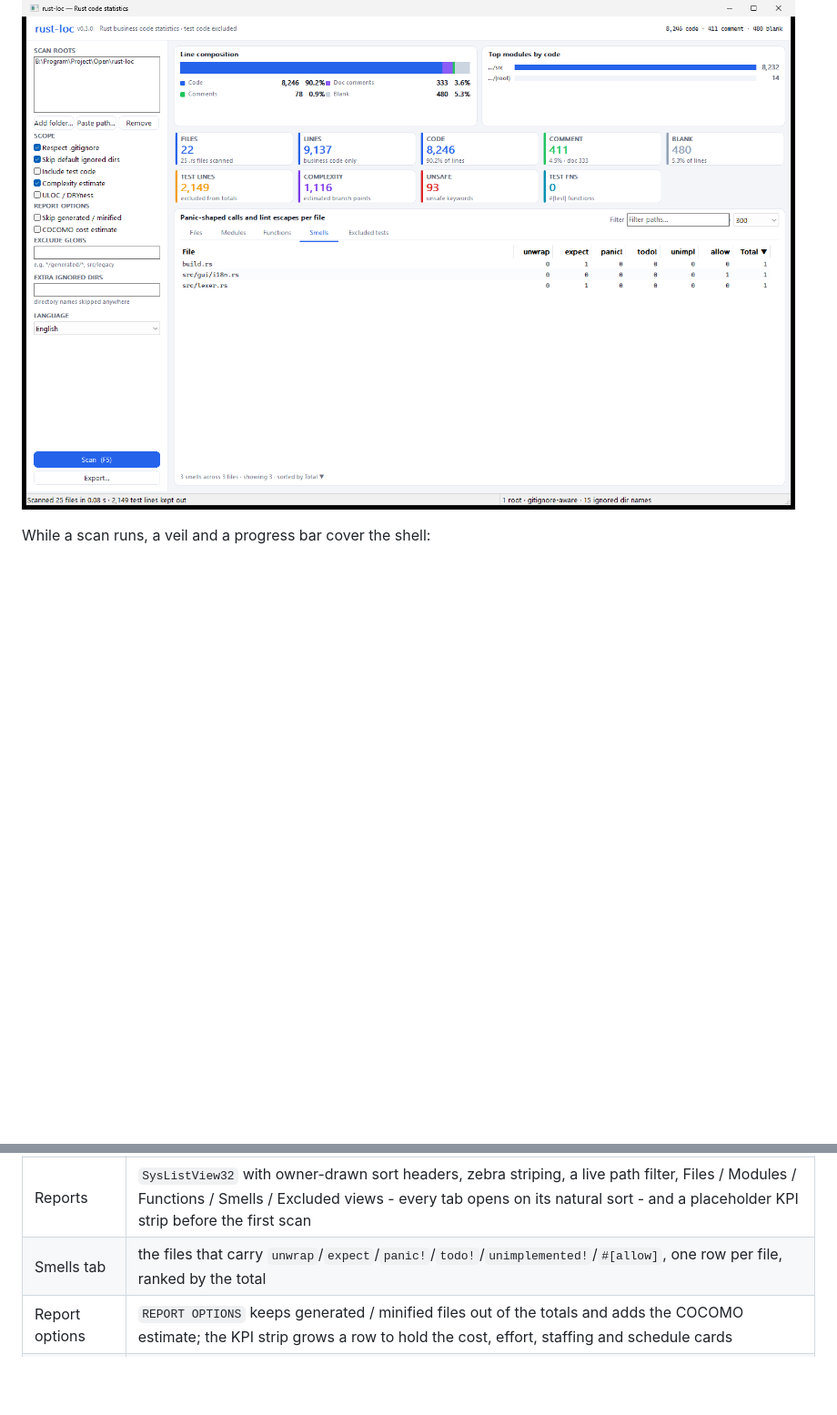
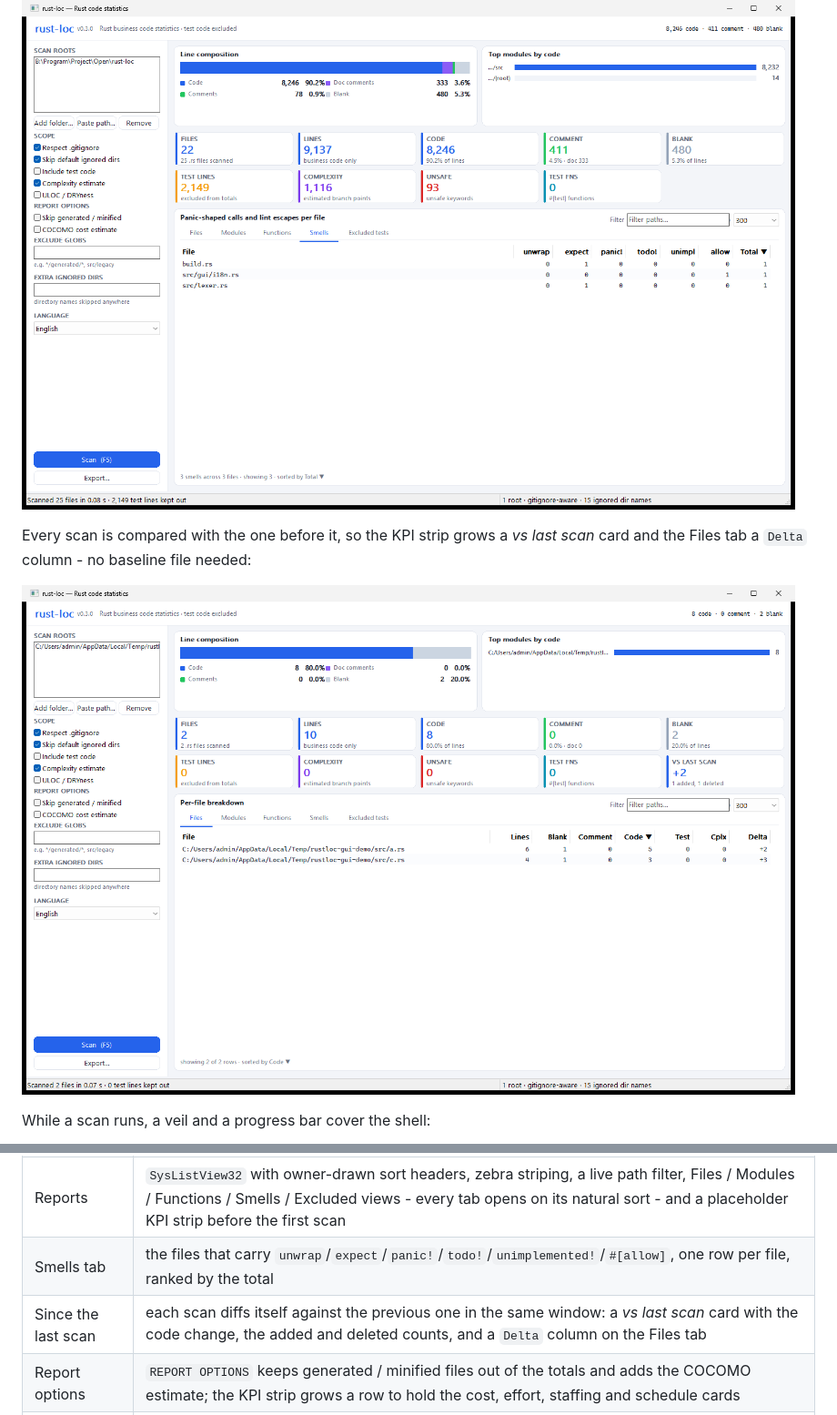
Before and after one commit to muutot/rust-loc, a Markdown page: README.md, 2 parts joined by grey strips. Shown at 91% size. Drawn GitHub-style; pictures changed too: docs/ui-delta.png (added); blank space fills up the shorter version.

```diff
--- a/README.md
+++ b/README.md
@@ -286,6 +286,12 @@ escapes, worst first:
 
 ![rust-loc-gui, smells tab](docs/ui-smells.png)
 
+Every scan is compared with the one before it, so the KPI strip grows a
+*vs last scan* card and the Files tab a `Delta` column - no baseline file
+needed:
+
+![rust-loc-gui, delta column and vs-last-scan card](docs/ui-delta.png)
+
 While a scan runs, a veil and a progress bar cover the shell:
 
 ![rust-loc-gui, scan in progress](docs/ui-scan-overlay.png)
@@ -296,6 +302,7 @@ While a scan runs, a veil and a progress bar cover the shell:
 | Rendering | GDI double buffering; the shell, the KPI cards, the stacked composition bar, the module chart and the scan veil are custom child windows, so nothing flickers |
 | Reports | `SysListView32` with owner-drawn sort headers, zebra striping, a live path filter, Files / Modules / Functions / Smells / Excluded views - every tab opens on its natural sort - and a placeholder KPI strip before the first scan |
 | Smells tab | the files that carry `unwrap`/`expect`/`panic!`/`todo!`/`unimplemented!`/`#[allow]`, one row per file, ranked by the total |
+| Since the last scan | each scan diffs itself against the previous one in the same window: a *vs last scan* card with the code change, the added and deleted counts, and a `Delta` column on the Files tab |
 | Report options | `REPORT OPTIONS` keeps generated / minified files out of the totals and adds the COCOMO estimate; the KPI strip grows a row to hold the cost, effort, staffing and schedule cards |
 | Chrome | owner-drawn accent buttons, `SHBrowseForFolderW` / `GetSaveFileNameW` dialogs (no COM, no extra crates), clipboard paste of folder paths, accelerators, a row context menu and chart tooltips |
 | Language | English and Chinese, chosen from the system UI language on first run and switchable at any time |
```
Also changed, not shown: 4 other files.
